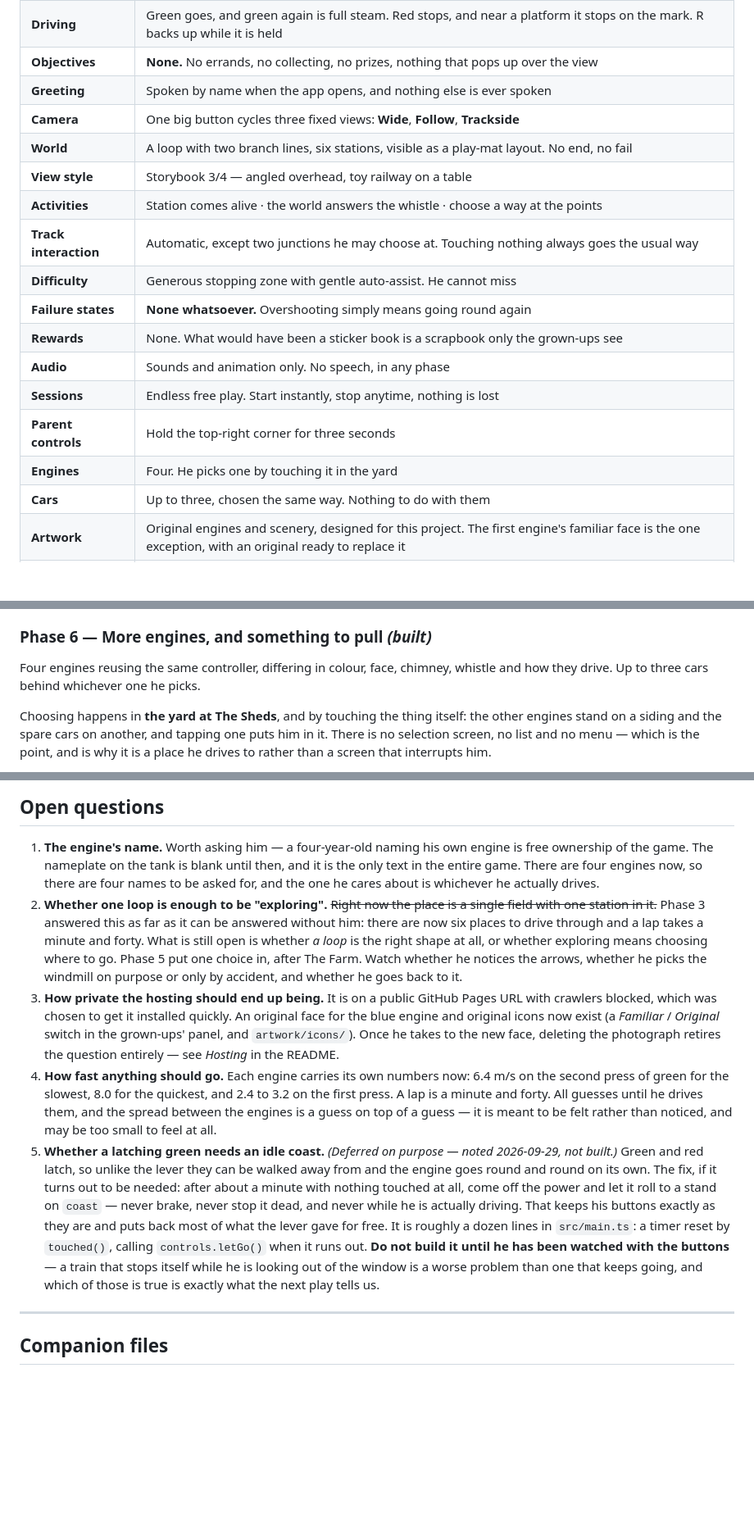
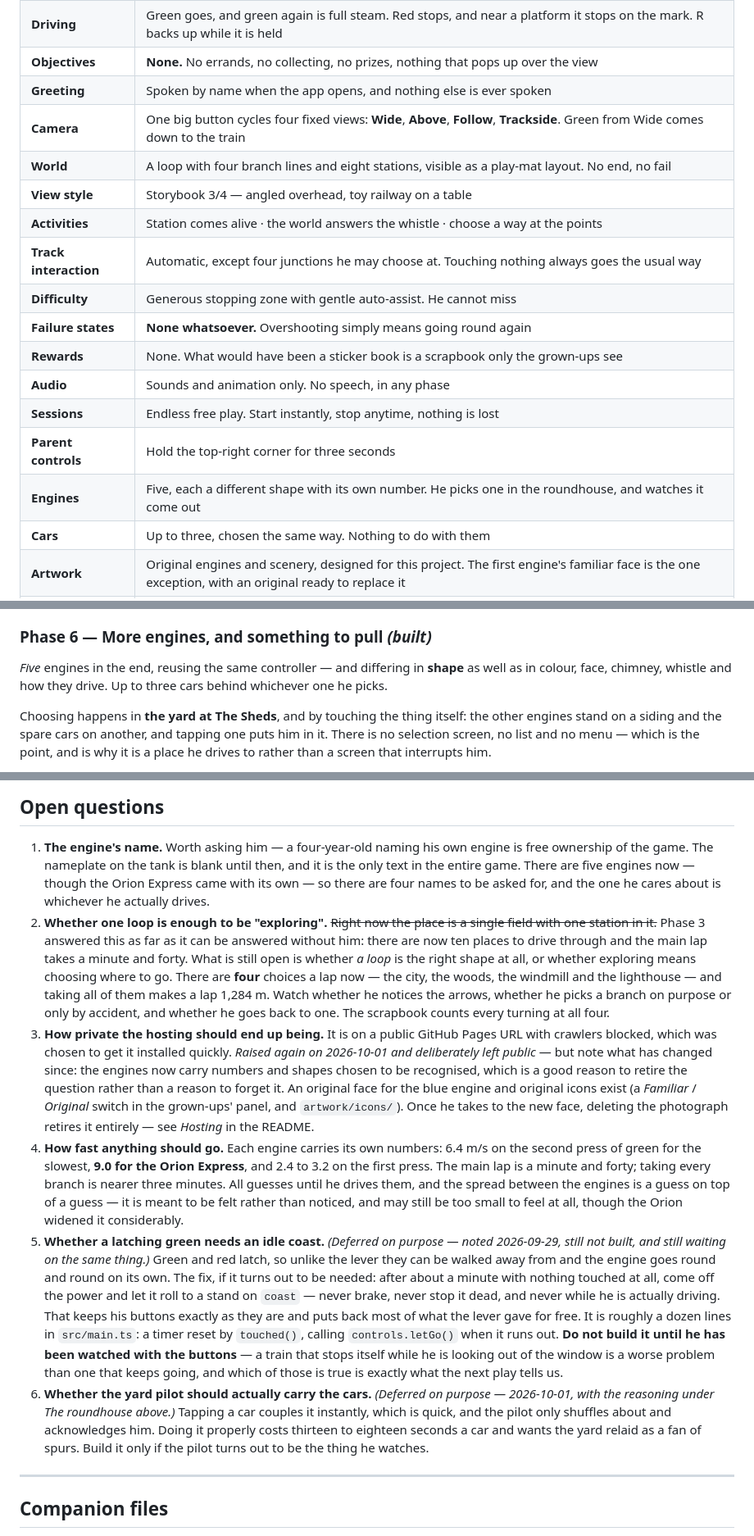
Before and after one commit to stonecrestpipes/little-engineer, a Markdown page: GAME_DESIGN.md, 3 parts joined by grey strips. Shown at 82% size. Rendered like a GitHub page; blank space fills up the shorter version.

```diff
--- a/GAME_DESIGN.md
+++ b/GAME_DESIGN.md
@@ -64,18 +64,18 @@ asked — see the build log. What never moved is the *nothing else*.)
 | **Driving** | Green goes, and green again is full steam. Red stops, and near a platform it stops on the mark. R backs up while it is held |
 | **Objectives** | **None.** No errands, no collecting, no prizes, nothing that pops up over the view |
 | **Greeting** | Spoken by name when the app opens, and nothing else is ever spoken |
-| **Camera** | One big button cycles three fixed views: **Wide**, **Follow**, **Trackside** |
-| **World** | A loop with two branch lines, six stations, visible as a play-mat layout. No end, no fail |
+| **Camera** | One big button cycles four fixed views: **Wide**, **Above**, **Follow**, **Trackside**. Green from Wide comes down to the train |
+| **World** | A loop with four branch lines and eight stations, visible as a play-mat layout. No end, no fail |
 | **View style** | Storybook 3/4 — angled overhead, toy railway on a table |
 | **Activities** | Station comes alive · the world answers the whistle · choose a way at the points |
-| **Track interaction** | Automatic, except two junctions he may choose at. Touching nothing always goes the usual way |
+| **Track interaction** | Automatic, except four junctions he may choose at. Touching nothing always goes the usual way |
 | **Difficulty** | Generous stopping zone with gentle auto-assist. He cannot miss |
 | **Failure states** | **None whatsoever.** Overshooting simply means going round again |
 | **Rewards** | None. What would have been a sticker book is a scrapbook only the grown-ups see |
 | **Audio** | Sounds and animation only. No speech, in any phase |
 | **Sessions** | Endless free play. Start instantly, stop anytime, nothing is lost |
 | **Parent controls** | Hold the top-right corner for three seconds |
-| **Engines** | Four. He picks one by touching it in the yard |
+| **Engines** | Five, each a different shape with its own number. He picks one in the roundhouse, and watches it come out |
 | **Cars** | Up to three, chosen the same way. Nothing to do with them |
 | **Artwork** | Original engines and scenery, designed for this project. The first engine's familiar face is the one exception, with an original ready to replace it |
 | **Delivery** | Installable offline PWA on a free static host |
@@ -428,7 +428,8 @@ and the branch carries on along the sea wall to **The Lighthouse** on the headla
 the west bank. Its arrows show a house and a lighthouse. Taking both branches makes a lap of 818 m.
 
 ### Phase 6 — More engines, and something to pull *(built)*
-Four engines reusing the same controller, differing in colour, face, chimney, whistle and how they
+*Five* engines in the end, reusing the same controller — and differing in **shape** as well as in
+colour, face, chimney, whistle and how they
 drive. Up to three cars behind whichever one he picks.
 
 Choosing happens in **the yard at The Sheds**, and by touching the thing itself: the other engines
@@ -857,26 +892,32 @@ What remains for Phase 2 is whatever the play test says to change.
 
 1. **The engine's name.** Worth asking him — a four-year-old naming his own engine is free ownership
    of the game. The nameplate on the tank is blank until then, and it is the only text in the entire
-   game. There are four engines now, so there are four names to be asked for, and the one he cares
+   game. There are five engines now — though the Orion Express came with its own — so there are four
+   names to be asked for, and the one he cares
    about is whichever he actually drives.
 2. **Whether one loop is enough to be "exploring".** ~~Right now the place is a single field with
    one station in it.~~ Phase 3 answered this as far as it can be answered without him: there are
-   now six places to drive through and a lap takes a minute and forty. What is still open is whether
-   *a loop* is the right shape at all, or whether exploring means choosing where to go. Phase 5 put
-   one choice in, after The Farm. Watch whether he notices the arrows, whether he picks the windmill
-   on purpose or only by accident, and whether he goes back to it.
+   now ten places to drive through and the main lap takes a minute and forty. What is still open is
+   whether *a loop* is the right shape at all, or whether exploring means choosing where to go.
+   There are **four** choices a lap now — the city, the woods, the windmill and the lighthouse — and
+   taking all of them makes a lap 1,284 m. Watch whether he notices the arrows, whether he picks a
+   branch on purpose or only by accident, and whether he goes back to one. The scrapbook counts
+   every turning at all four.
 3. **How private the hosting should end up being.** It is on a public GitHub Pages URL with
-   crawlers blocked, which was chosen to get it installed quickly. An original face for the blue
-   engine and original icons now exist (a *Familiar* / *Original* switch in the grown-ups' panel,
-   and `artwork/icons/`). Once he takes to the new face, deleting the photograph retires the
-   question entirely — see *Hosting* in the README.
-4. **How fast anything should go.** Each engine carries its own numbers now: 6.4 m/s on the second
-   press of green for the slowest, 8.0 for the quickest, and 2.4 to 3.2 on the first press. A lap
-   is a minute and forty. All guesses until he drives them, and the spread between the engines is a
-   guess on top of a guess — it is meant to be felt rather than noticed, and may be too small to
-   feel at all.
-5. **Whether a latching green needs an idle coast.** *(Deferred on purpose — noted 2026-09-29, not
-   built.)* Green and red latch, so unlike the lever they can be walked away from and the engine
+   crawlers blocked, which was chosen to get it installed quickly. *Raised again on 2026-10-01 and
+   deliberately left public* — but note what has changed since: the engines now carry numbers and
+   shapes chosen to be recognised, which is a good reason to retire the question rather than a
+   reason to forget it. An original face for the blue engine and original icons exist (a *Familiar*
+   / *Original* switch in the grown-ups' panel, and `artwork/icons/`). Once he takes to the new
+   face, deleting the photograph retires it entirely — see *Hosting* in the README.
+4. **How fast anything should go.** Each engine carries its own numbers: 6.4 m/s on the second
+   press of green for the slowest, **9.0 for the Orion Express**, and 2.4 to 3.2 on the first press.
+   The main lap is a minute and forty; taking every branch is nearer three minutes. All guesses
+   until he drives them, and the spread between the engines is a guess on top of a guess — it is
+   meant to be felt rather than noticed, and may still be too small to feel at all, though the
+   Orion widened it considerably.
+5. **Whether a latching green needs an idle coast.** *(Deferred on purpose — noted 2026-09-29,
+   still not built, and still waiting on the same thing.)* Green and red latch, so unlike the lever they can be walked away from and the engine
    goes round and round on its own. The fix, if it turns out to be needed: after about a minute with
    nothing touched at all, come off the power and let it roll to a stand on `coast` — never brake,
    never stop it dead, and never while he is actually driving. That keeps his buttons exactly as
@@ -885,6 +926,11 @@ What remains for Phase 2 is whatever the play test says to change.
    **Do not build it until he has been watched with the buttons** — a train that stops itself while
    he is looking out of the window is a worse problem than one that keeps going, and which of those
    is true is exactly what the next play tells us.
+6. **Whether the yard pilot should actually carry the cars.** *(Deferred on purpose —
+   2026-10-01, with the reasoning under *The roundhouse* above.)* Tapping a car couples it
+   instantly, which is quick, and the pilot only shuffles about and acknowledges him. Doing it
+   properly costs thirteen to eighteen seconds a car and wants the yard relaid as a fan of spurs.
+   Build it only if the pilot turns out to be the thing he watches.
 
 ---
 
```
Also changed, not shown: other parts of GAME_DESIGN.md (+36 -2 lines), README.md (+12 -5 lines).
